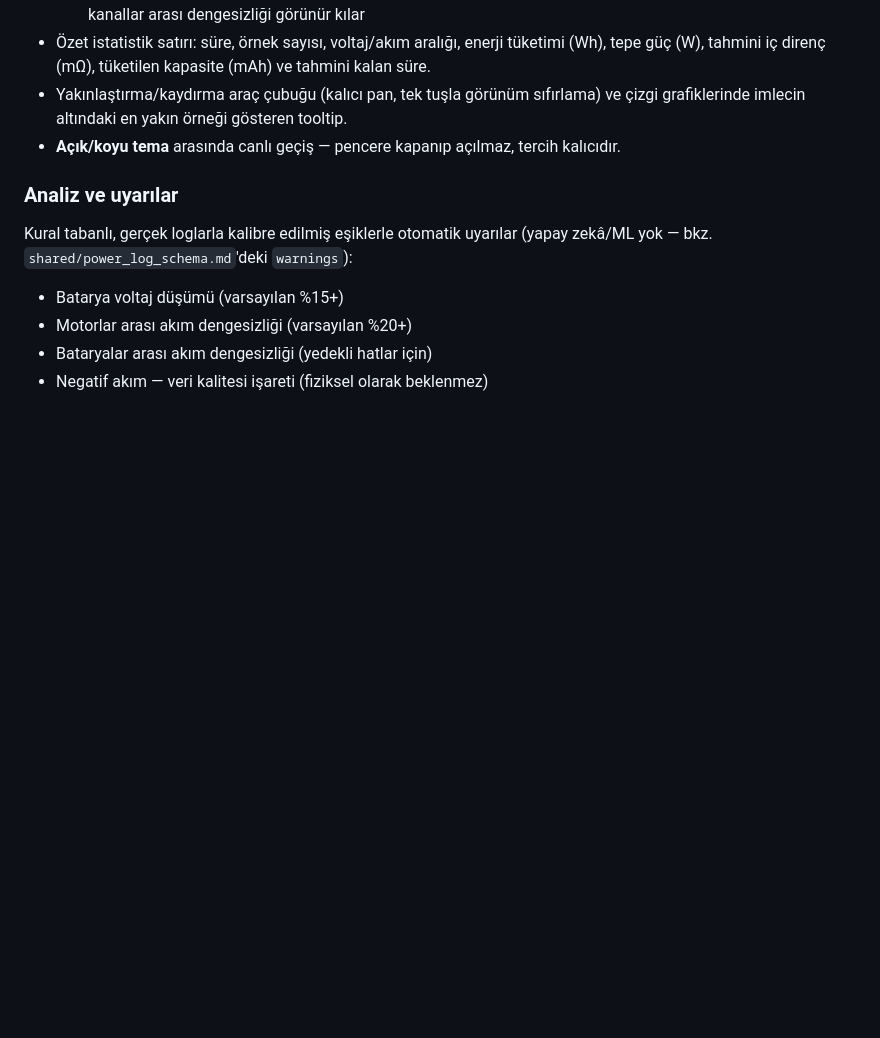
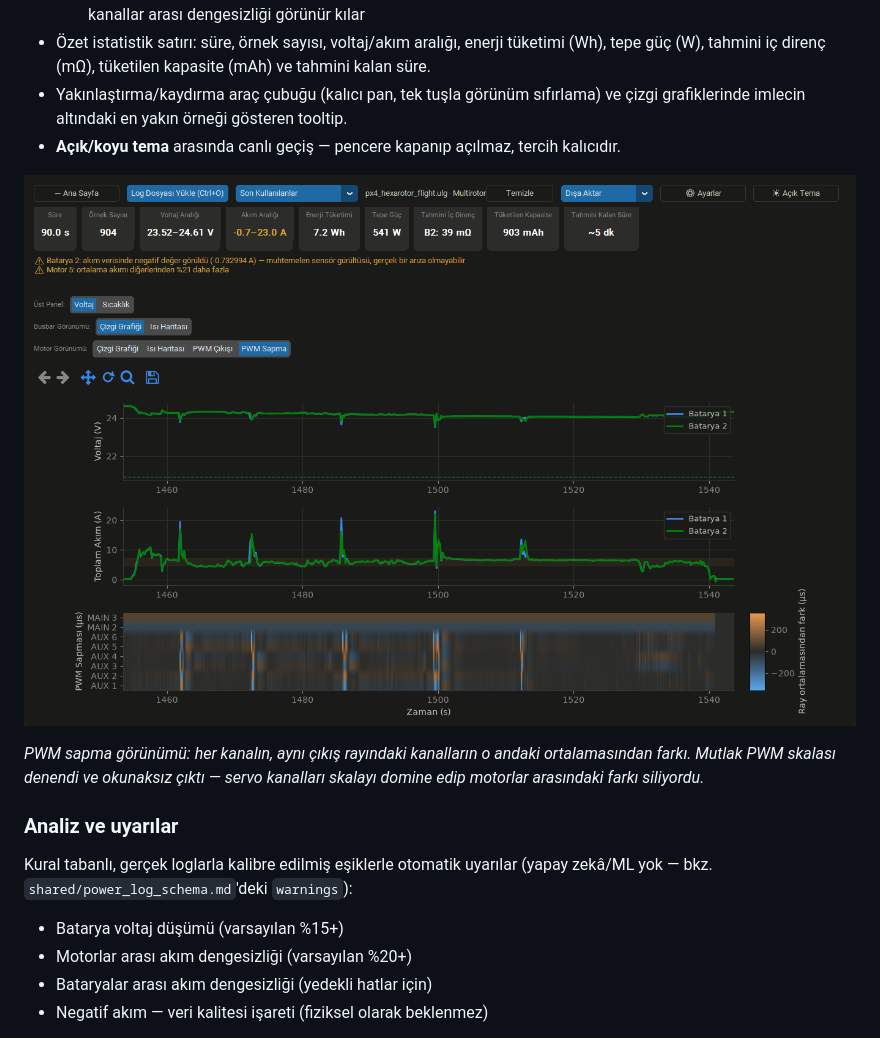
Before and after one commit to berkeaygunnn/-iha-guc-telemetri-log-analiz, a Markdown page: README.md, the part around the change printed below. Rendered like a GitHub page; pictures changed too: docs/pwm-sapma.png (added); blank space fills up the shorter version.

```diff
--- a/README.md
+++ b/README.md
@@ -53,6 +64,12 @@ bulunmayan araçlarda "ölçüm yok" ile "ölçüm sıfır"ı ayırt eder.
 - **Açık/koyu tema** arasında canlı geçiş — pencere kapanıp açılmaz, tercih
   kalıcıdır.
 
+![PWM sapma ısı haritası](docs/pwm-sapma.png)
+
+*PWM sapma görünümü: her kanalın, aynı çıkış rayındaki kanalların o andaki
+ortalamasından farkı. Mutlak PWM skalası denendi ve okunaksız çıktı — servo
+kanalları skalayı domine edip motorlar arasındaki farkı siliyordu.*
+
 ### Analiz ve uyarılar
 
 Kural tabanlı, gerçek loglarla kalibre edilmiş eşiklerle otomatik uyarılar
```
Also changed, not shown: other parts of README.md (+17 -0 lines), docs/akim-sensoru-yok.png (added), docs/analiz-ekrani.png (added), docs/ucus-karsilastirma.png (added), 2 other files.
